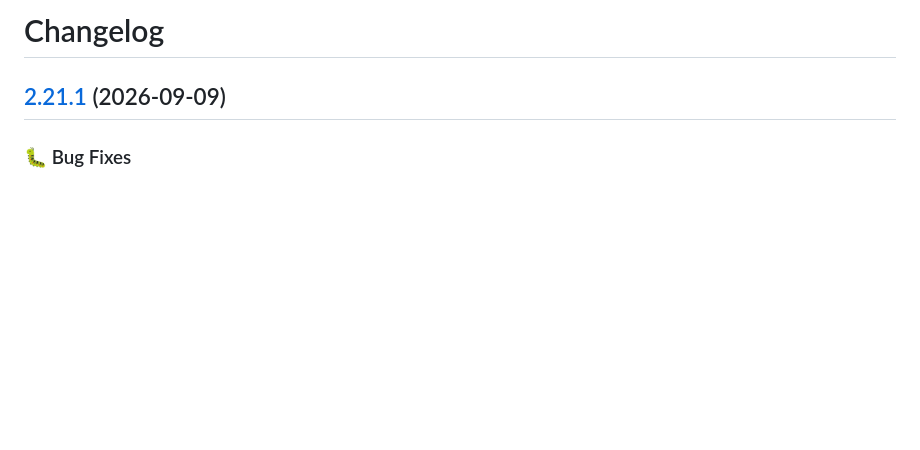
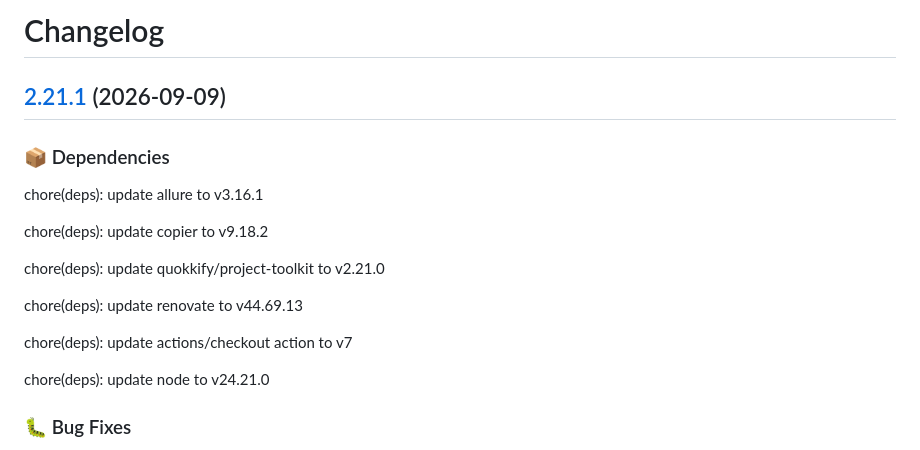
Before and after one commit to quokkify/project-toolkit, a Markdown page: CHANGELOG.md, the part around the change. Drawn GitHub-style; blank space fills up the shorter version.

Commit message:
chore(release): enrich release notes

```diff
--- a/CHANGELOG.md
+++ b/CHANGELOG.md
@@ -2,6 +2,21 @@
 
 ## [2.21.1](https://github.com/quokkify/project-toolkit/compare/v2.21.0...v2.21.1) (2026-09-09)
 
+<!-- project-toolkit:rich-block:start -->
+### 📦 Dependencies
+<!-- project-toolkit:rich-release-notes pr=219 -->
+chore(deps): update allure to v3.16.1
+<!-- project-toolkit:rich-release-notes pr=220 -->
+chore(deps): update copier to v9.18.2
+<!-- project-toolkit:rich-release-notes pr=221 -->
+chore(deps): update quokkify/project-toolkit to v2.21.0
+<!-- project-toolkit:rich-release-notes pr=222 -->
+chore(deps): update renovate to v44.69.13
+<!-- project-toolkit:rich-release-notes pr=223 -->
+chore(deps): update actions/checkout action to v7
+<!-- project-toolkit:rich-release-notes pr=224 -->
+chore(deps): update node to v24.21.0
+<!-- project-toolkit:rich-block:end -->
 
 ### 🐛 Bug Fixes
 
```
